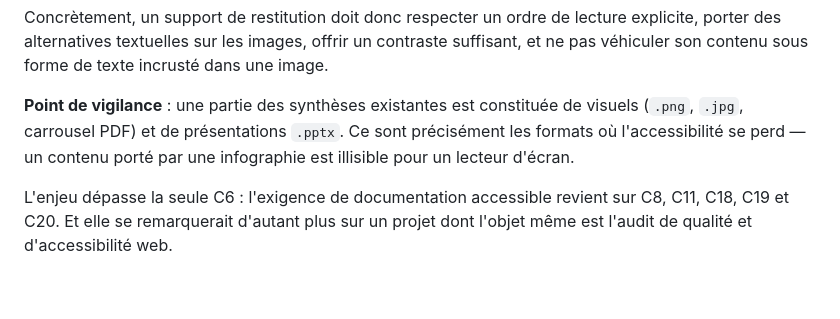
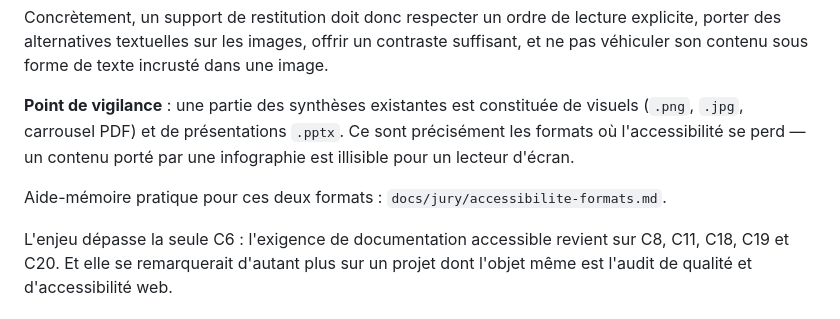
Before and after one commit to wawawaformation/veille_ia_agentique, a Markdown page: README.md, the part around the change. Rendered like a GitHub page; blank space fills up the shorter version.

Commit message:
docs: add PDF/PPTX accessibility quick-reference sheets
Aide-mémoire pratique pour les deux formats identifiés comme point de
vigilance dans les synthèses de veille (visuels, carrousels PDF, .pptx).
Checklists actionnables plutôt que théorie : structure texte, alternatives
textuelles, ordre de lecture, contraste, outils de vérification.

Placé hors de veille/ car l'exigence de format accessible revient aussi sur
C8, C11, C18, C19, C20 — pas propre à la veille.

Co-Authored-By: Claude Sonnet 5 <noreply@anthropic.com>

```diff
--- a/README.md
+++ b/README.md
@@ -91,6 +91,8 @@ visuels (`.png`, `.jpg`, carrousel PDF) et de présentations `.pptx`. Ce sont
 précisément les formats où l'accessibilité se perd — un contenu porté par une
 infographie est illisible pour un lecteur d'écran.
 
+Aide-mémoire pratique pour ces deux formats : `docs/jury/accessibilite-formats.md`.
+
 L'enjeu dépasse la seule C6 : l'exigence de documentation accessible revient sur C8,
 C11, C18, C19 et C20. Et elle se remarquerait d'autant plus sur un projet dont
 l'objet même est l'audit de qualité et d'accessibilité web.
```
